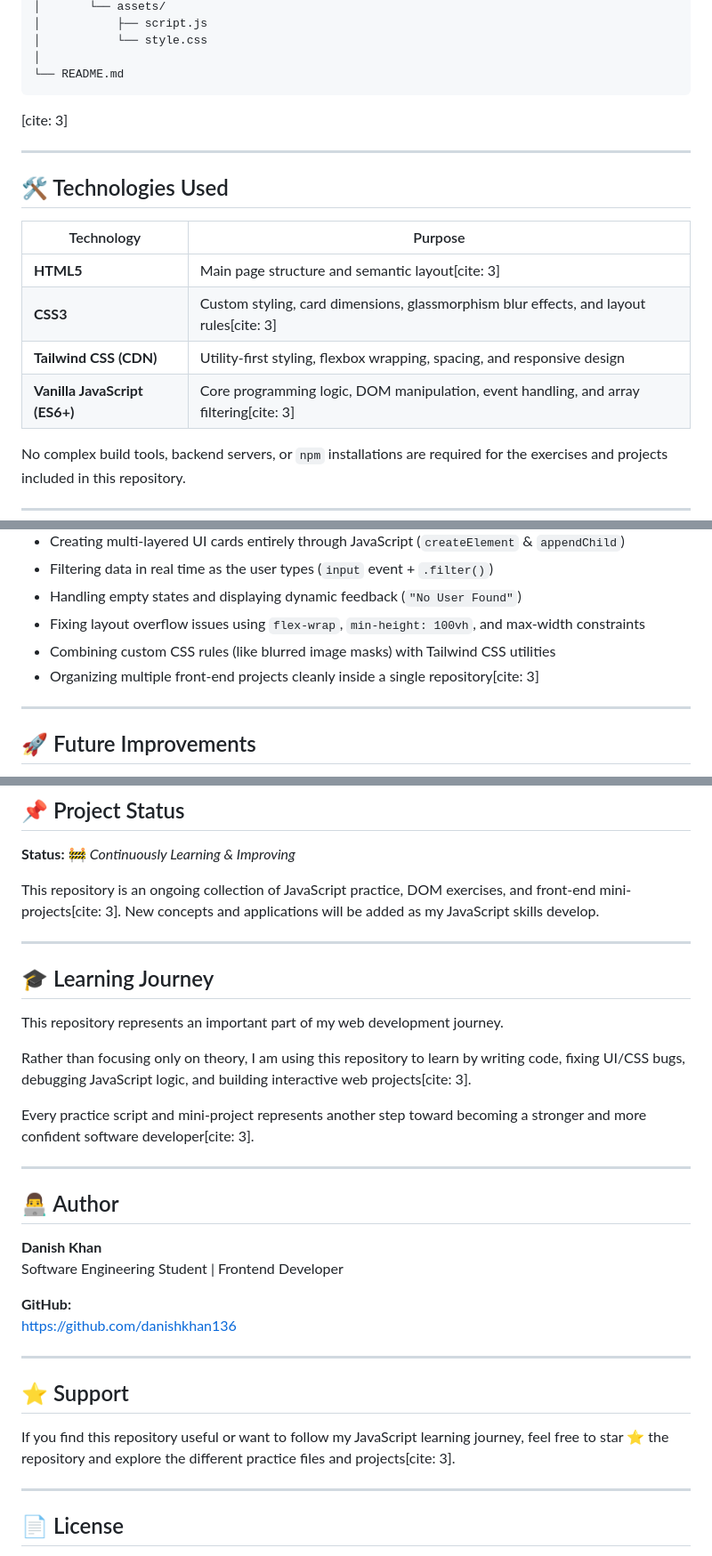
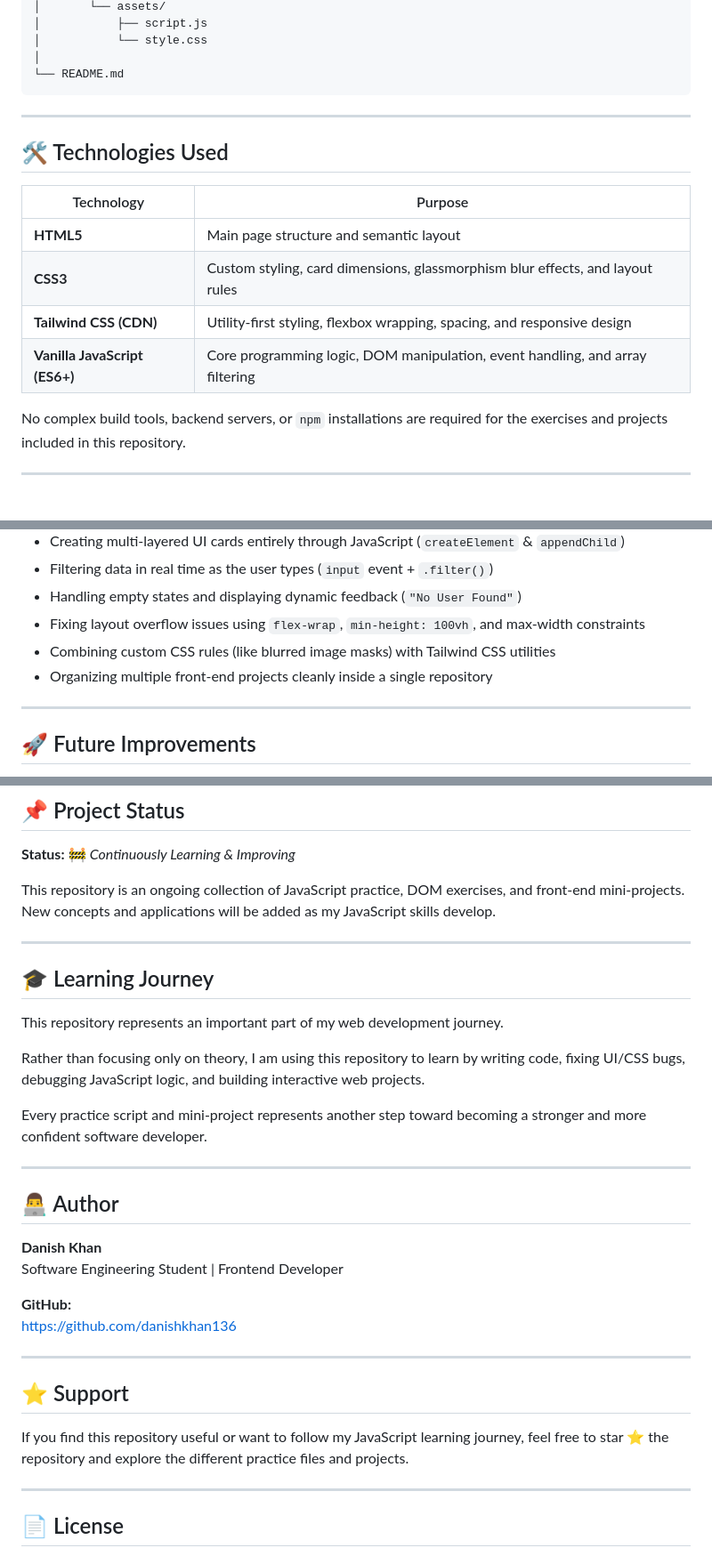
Before and after one commit to danishkhan136/javascript-practice, a Markdown page: README.md, 3 parts joined by grey strips. Shown at 89% size. Rendered like a GitHub page; blank space fills up the shorter version.

````diff
--- a/README.md
+++ b/README.md
@@ -176,7 +176,6 @@ javascript-practice-main/
 │
 └── README.md
 ```
-[cite: 3]
 
 ---
 
@@ -184,10 +183,10 @@ javascript-practice-main/
 
 | Technology | Purpose |
 |---|---|
-| **HTML5** | Main page structure and semantic layout[cite: 3] |
-| **CSS3** | Custom styling, card dimensions, glassmorphism blur effects, and layout rules[cite: 3] |
+| **HTML5** | Main page structure and semantic layout |
+| **CSS3** | Custom styling, card dimensions, glassmorphism blur effects, and layout rules |
 | **Tailwind CSS (CDN)** | Utility-first styling, flexbox wrapping, spacing, and responsive design |
-| **Vanilla JavaScript (ES6+)** | Core programming logic, DOM manipulation, event handling, and array filtering[cite: 3] |
+| **Vanilla JavaScript (ES6+)** | Core programming logic, DOM manipulation, event handling, and array filtering |
 
 No complex build tools, backend servers, or `npm` installations are required for the exercises and projects included in this repository.
 
@@ -267,7 +265,7 @@ Working on this repository helped me develop a practical understanding of JavaSc
 - Handling empty states and displaying dynamic feedback (`"No User Found"`)
 - Fixing layout overflow issues using `flex-wrap`, `min-height: 100vh`, and max-width constraints
 - Combining custom CSS rules (like blurred image masks) with Tailwind CSS utilities
-- Organizing multiple front-end projects cleanly inside a single repository[cite: 3]
+- Organizing multiple front-end projects cleanly inside a single repository
 
 ---
 
@@ -289,7 +287,7 @@ Planned improvements include:
 
 **Status:** 🚧 *Continuously Learning & Improving*
 
-This repository is an ongoing collection of JavaScript practice, DOM exercises, and front-end mini-projects[cite: 3]. New concepts and applications will be added as my JavaScript skills develop.
+This repository is an ongoing collection of JavaScript practice, DOM exercises, and front-end mini-projects. New concepts and applications will be added as my JavaScript skills develop.
 
 ---
 
@@ -297,9 +295,9 @@ This repository is an ongoing collection of JavaScript practice, DOM exercises,
 
 This repository represents an important part of my web development journey.
 
-Rather than focusing only on theory, I am using this repository to learn by writing code, fixing UI/CSS bugs, debugging JavaScript logic, and building interactive web projects[cite: 3].
+Rather than focusing only on theory, I am using this repository to learn by writing code, fixing UI/CSS bugs, debugging JavaScript logic, and building interactive web projects.
 
-Every practice script and mini-project represents another step toward becoming a stronger and more confident software developer[cite: 3].
+Every practice script and mini-project represents another step toward becoming a stronger and more confident software developer.
 
 ---
 
@@ -315,7 +313,7 @@ https://github.com/danishkhan136
 
 ## ⭐ Support
 
-If you find this repository useful or want to follow my JavaScript learning journey, feel free to star ⭐ the repository and explore the different practice files and projects[cite: 3].
+If you find this repository useful or want to follow my JavaScript learning journey, feel free to star ⭐ the repository and explore the different practice files and projects.
 
 ---
 
````
Also changed, not shown: other parts of README.md (+21 -22 lines).
